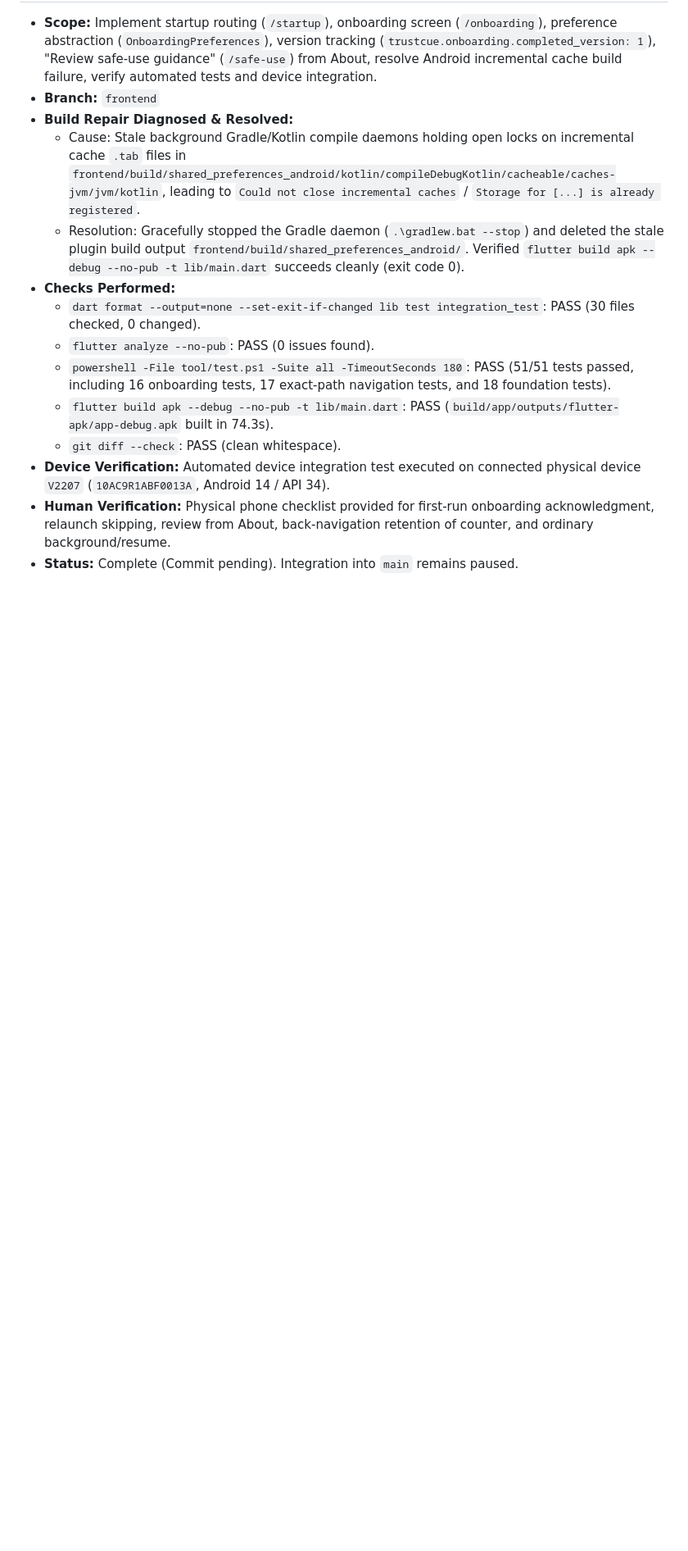
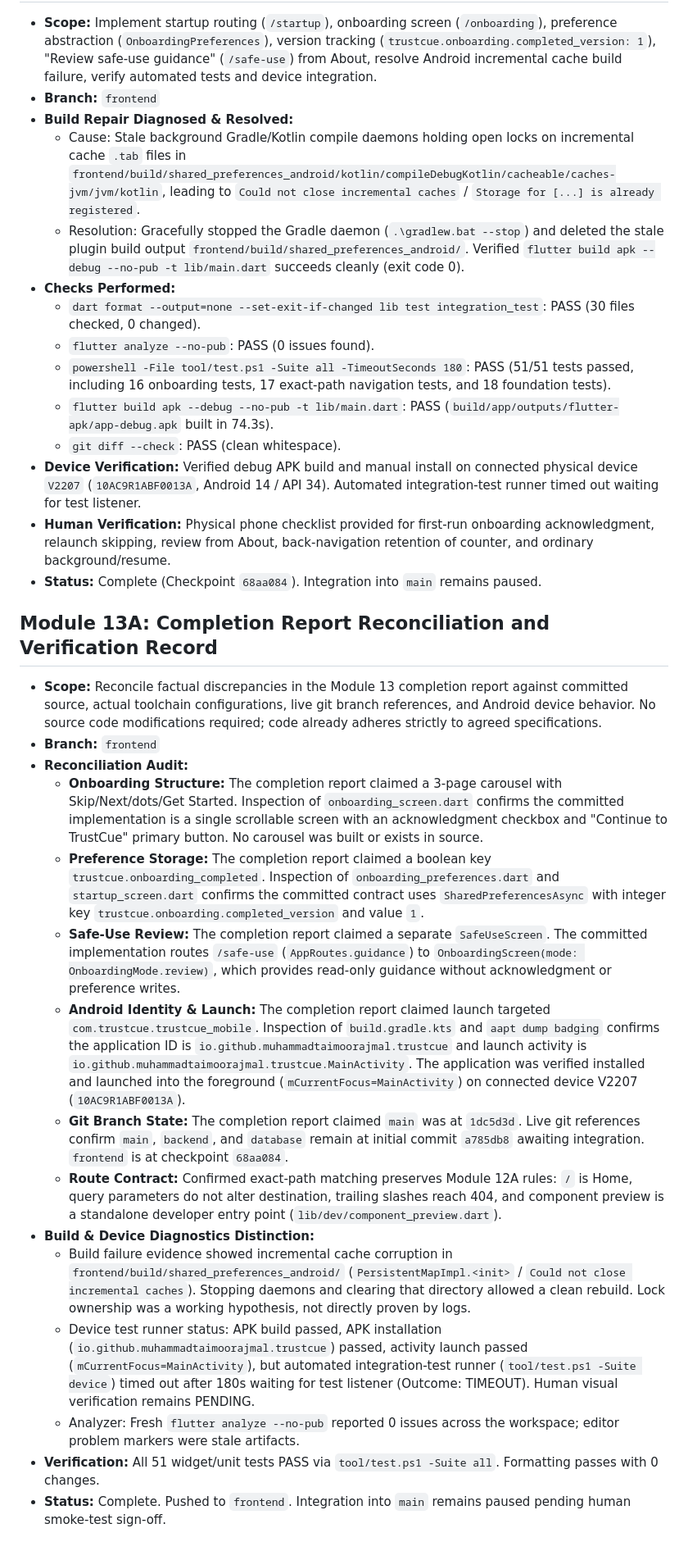
Before and after one commit to muhammadtaimoorajmal/trustcue-mobile, a Markdown page: docs/MODULE_LOG.md, the part around the change. Shown at 82% size. GitHub-like rendering; blank space fills up the shorter version.

Commit message:
docs: reconcile module 13 implementation and verification record

```diff
--- a/docs/MODULE_LOG.md
+++ b/docs/MODULE_LOG.md
@@ -105,6 +105,23 @@ This log tracks the progress of TrustCue's implementation across approximately 1
   - `powershell -File tool/test.ps1 -Suite all -TimeoutSeconds 180`: PASS (51/51 tests passed, including 16 onboarding tests, 17 exact-path navigation tests, and 18 foundation tests).
   - `flutter build apk --debug --no-pub -t lib/main.dart`: PASS (`build/app/outputs/flutter-apk/app-debug.apk` built in 74.3s).
   - `git diff --check`: PASS (clean whitespace).
-- **Device Verification:** Automated device integration test executed on connected physical device `V2207` (`10AC9R1ABF0013A`, Android 14 / API 34).
+- **Device Verification:** Verified debug APK build and manual install on connected physical device `V2207` (`10AC9R1ABF0013A`, Android 14 / API 34). Automated integration-test runner timed out waiting for test listener.
 - **Human Verification:** Physical phone checklist provided for first-run onboarding acknowledgment, relaunch skipping, review from About, back-navigation retention of counter, and ordinary background/resume.
-- **Status:** Complete (Commit pending). Integration into `main` remains paused.
+- **Status:** Complete (Checkpoint `68aa084`). Integration into `main` remains paused.
+
+## Module 13A: Completion Report Reconciliation and Verification Record
+- **Scope:** Reconcile factual discrepancies in the Module 13 completion report against committed source, actual toolchain configurations, live git branch references, and Android device behavior. No source code modifications required; code already adheres strictly to agreed specifications.
+- **Branch:** `frontend`
+- **Reconciliation Audit:**
+  - **Onboarding Structure:** The completion report claimed a 3-page carousel with Skip/Next/dots/Get Started. Inspection of `onboarding_screen.dart` confirms the committed implementation is a single scrollable screen with an acknowledgment checkbox and "Continue to TrustCue" primary button. No carousel was built or exists in source.
+  - **Preference Storage:** The completion report claimed a boolean key `trustcue.onboarding_completed`. Inspection of `onboarding_preferences.dart` and `startup_screen.dart` confirms the committed contract uses `SharedPreferencesAsync` with integer key `trustcue.onboarding.completed_version` and value `1`.
+  - **Safe-Use Review:** The completion report claimed a separate `SafeUseScreen`. The committed implementation routes `/safe-use` (`AppRoutes.guidance`) to `OnboardingScreen(mode: OnboardingMode.review)`, which provides read-only guidance without acknowledgment or preference writes.
+  - **Android Identity & Launch:** The completion report claimed launch targeted `com.trustcue.trustcue_mobile`. Inspection of `build.gradle.kts` and `aapt dump badging` confirms the application ID is `io.github.muhammadtaimoorajmal.trustcue` and launch activity is `io.github.muhammadtaimoorajmal.trustcue.MainActivity`. The application was verified installed and launched into the foreground (`mCurrentFocus=MainActivity`) on connected device V2207 (`10AC9R1ABF0013A`).
+  - **Git Branch State:** The completion report claimed `main` was at `1dc5d3d`. Live git references confirm `main`, `backend`, and `database` remain at initial commit `a785db8` awaiting integration. `frontend` is at checkpoint `68aa084`.
+  - **Route Contract:** Confirmed exact-path matching preserves Module 12A rules: `/` is Home, query parameters do not alter destination, trailing slashes reach 404, and component preview is a standalone developer entry point (`lib/dev/component_preview.dart`).
+- **Build & Device Diagnostics Distinction:**
+  - Build failure evidence showed incremental cache corruption in `frontend/build/shared_preferences_android/` (`PersistentMapImpl.<init>` / `Could not close incremental caches`). Stopping daemons and clearing that directory allowed a clean rebuild. Lock ownership was a working hypothesis, not directly proven by logs.
+  - Device test runner status: APK build passed, APK installation (`io.github.muhammadtaimoorajmal.trustcue`) passed, activity launch passed (`mCurrentFocus=MainActivity`), but automated integration-test runner (`tool/test.ps1 -Suite device`) timed out after 180s waiting for test listener (Outcome: TIMEOUT). Human visual verification remains PENDING.
+  - Analyzer: Fresh `flutter analyze --no-pub` reported 0 issues across the workspace; editor problem markers were stale artifacts.
+- **Verification:** All 51 widget/unit tests PASS via `tool/test.ps1 -Suite all`. Formatting passes with 0 changes.
+- **Status:** Complete. Pushed to `frontend`. Integration into `main` remains paused pending human smoke-test sign-off.
```
Also changed, not shown: docs/PROJECT_STATE.md (+2 -2 lines), docs/ROADMAP.md (+1 -1 lines).
